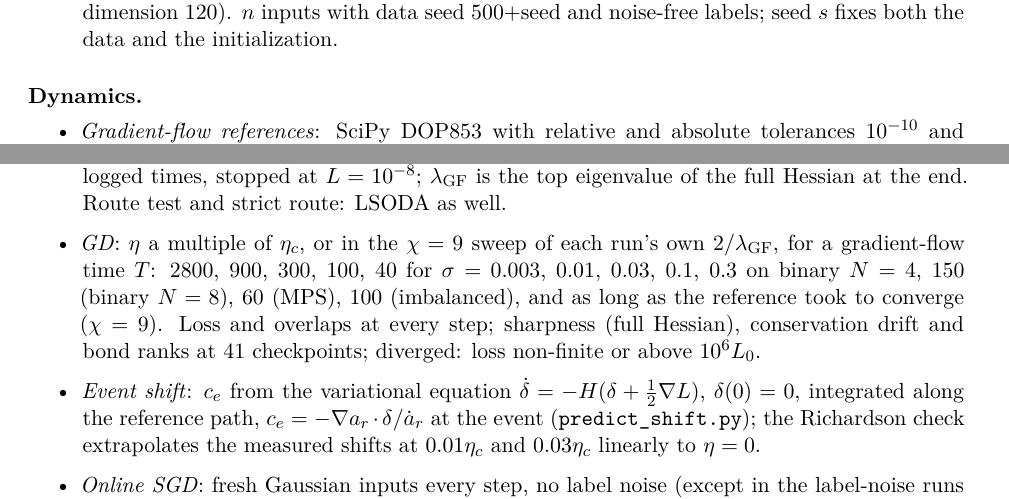
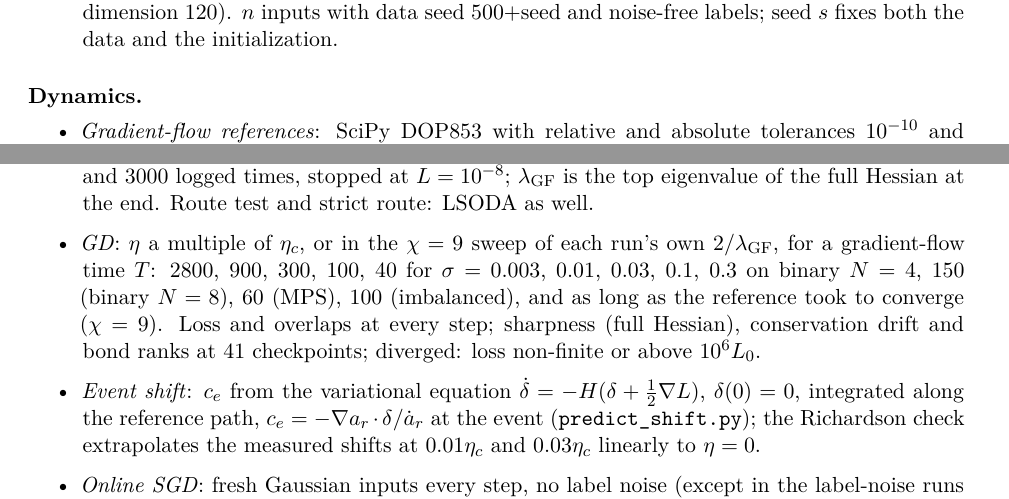
Before and after one commit to seamus-fallows/TTN-regimes, a LaTeX paper (report/main.tex, which reads report/sections/B_experimental_details.tex): two parts of pages 129 and 130 of 150, joined at a grey line, cut so that both start at the same text. Compiled offline with pdfLaTeX.

Commit message:
App. B: overfull line in B.7
Co-Authored-By: Claude Opus 5.5 <noreply@anthropic.com>

```diff
--- a/report/sections/B_experimental_details.tex
+++ b/report/sections/B_experimental_details.tex
@@ -930,7 +930,7 @@ precision. The GD and SGD loops of the experiment are its own (PyTorch), checked
 \begin{itemize}
   \item \emph{Gradient-flow references}: SciPy DOP853 with relative and absolute tolerances $10^{-10}$ and
     $10^{-14}$, instead of the default integrator of \cref{sec:setup-dynamics}; every upward crossing of
-    $\ov r\in\{0.1,0.5,0.9\}$ is located by the integrator's event finder; conservation drift
+    $\ov r=0.1$, $0.5$ and $0.9$ is located by the integrator's event finder; conservation drift
     \eqref{eq:drift} at most $2\cdot10^{-12}$. In the $\chi=9$ sweep the references use the library's LSODA with
     tolerances $10^{-8}$ and $10^{-12}$ and 3000 logged times, stopped at $\Loss=10^{-8}$; $\lambda_{\rm GF}$ is the top eigenvalue of the full
     Hessian at the end. Route test and strict route: LSODA as well.
```
